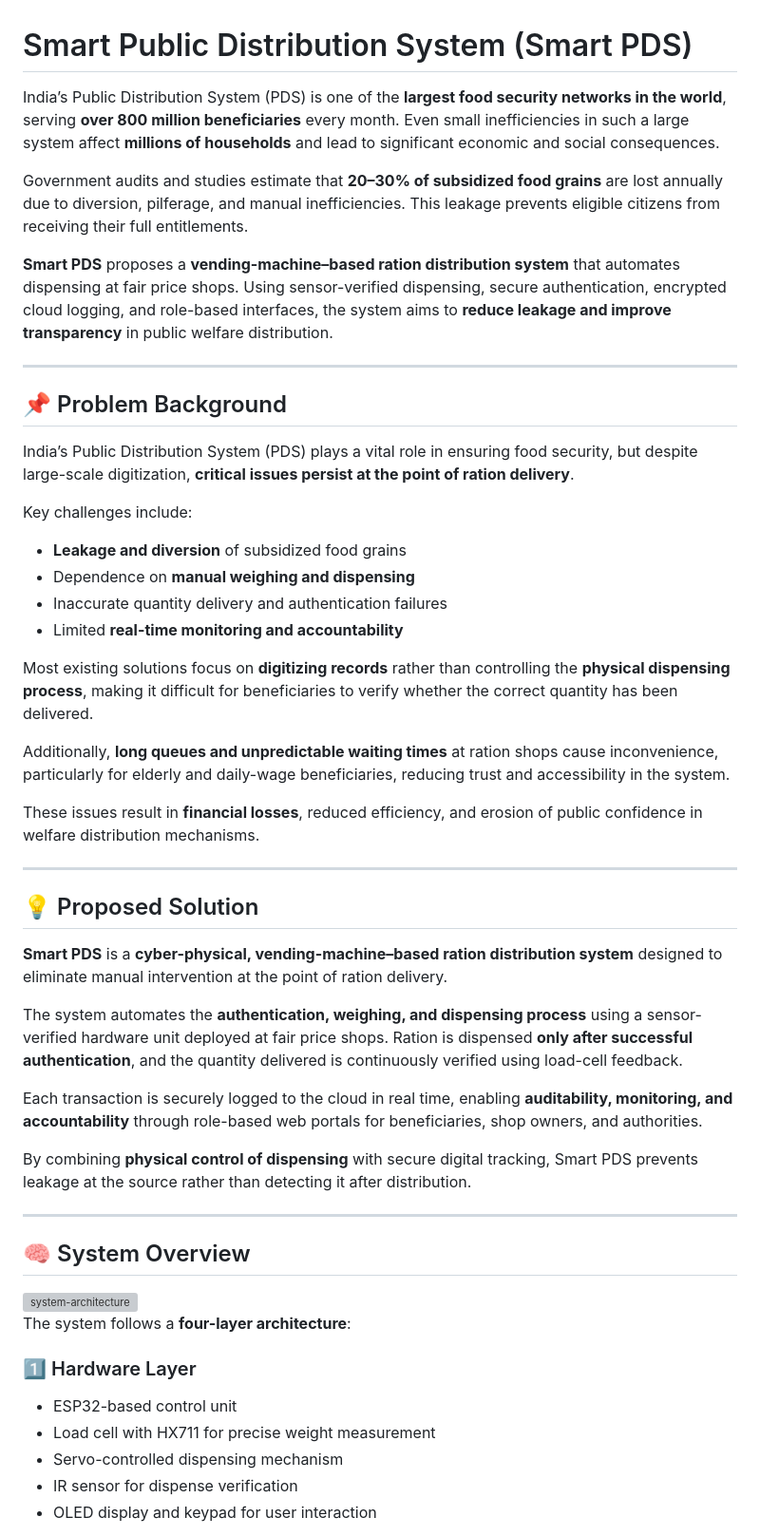
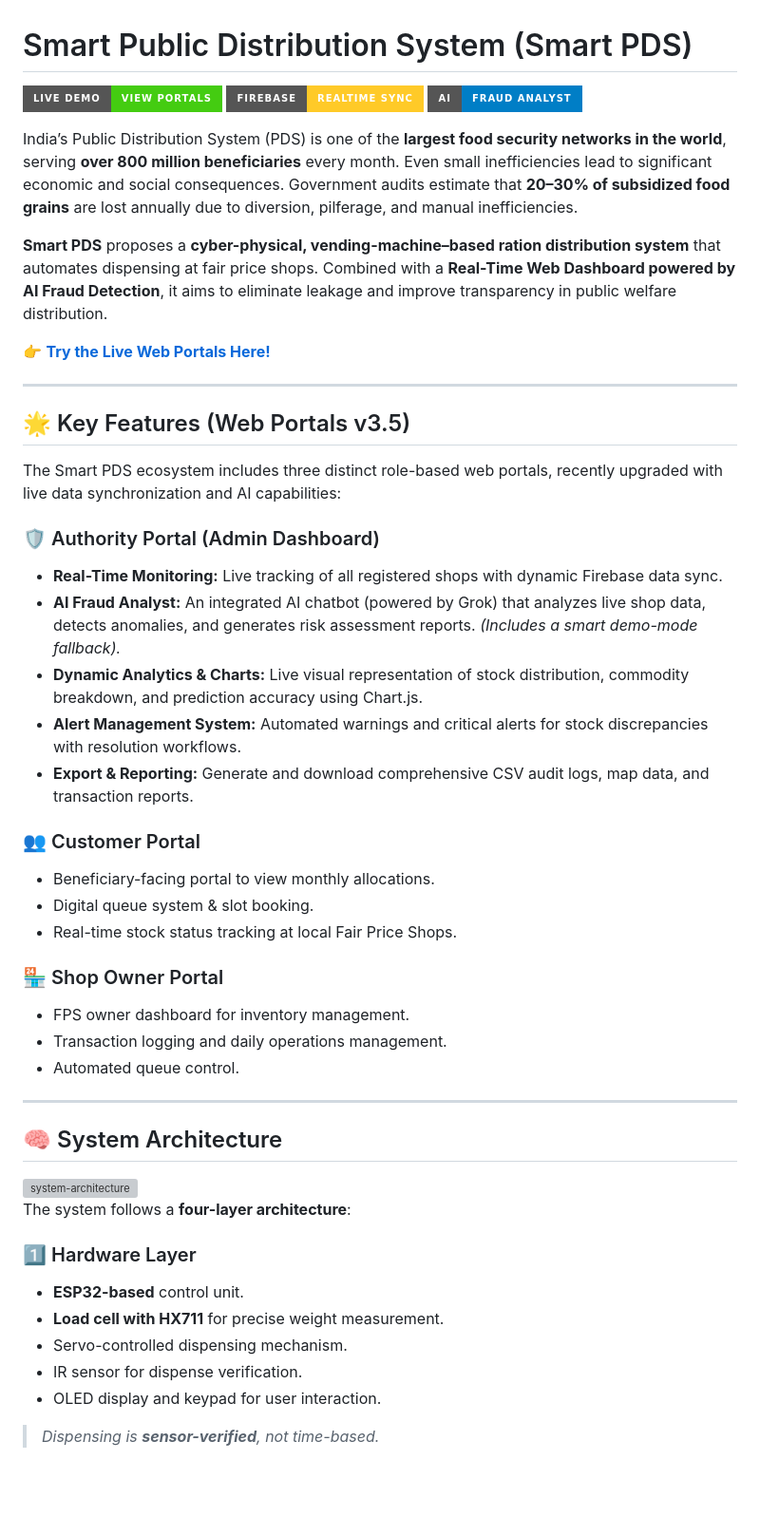
Before and after one commit to VaishakSCEM543/smart-public-distribution-system, a Markdown page: README.md, the part around one of its changes. Shown at 95% size. Drawn GitHub-style; badges without logos; blank space fills up the shorter version; grey boxes are pictures that could not be loaded.

Commit message:
docs: update README with live GitHub Pages link and v3.5 features

```diff
--- a/README.md
+++ b/README.md
@@ -1,77 +1,51 @@
 # Smart Public Distribution System (Smart PDS)
 
-India’s Public Distribution System (PDS) is one of the **largest food security
-networks in the world**, serving **over 800 million beneficiaries** every month.
-Even small inefficiencies in such a large system affect **millions of households**
-and lead to significant economic and social consequences.
+[![Live Demo](https://img.shields.io/badge/Live_Demo-View_Portals-success?style=for-the-badge&logo=github)](https://vaishakscem543.github.io/smart-public-distribution-system/)
+[![Firebase](https://img.shields.io/badge/Firebase-Realtime_Sync-FFCA28?style=for-the-badge&logo=firebase&logoColor=white)](https://firebase.google.com/)
+[![AI](https://img.shields.io/badge/AI-Fraud_Analyst-blue?style=for-the-badge&logo=robot&logoColor=white)](https://x.ai)
 
-Government audits and studies estimate that **20–30% of subsidized food grains**
-are lost annually due to diversion, pilferage, and manual inefficiencies.
-This leakage prevents eligible citizens from receiving their full entitlements.
+India’s Public Distribution System (PDS) is one of the **largest food security networks in the world**, serving **over 800 million beneficiaries** every month. Even small inefficiencies lead to significant economic and social consequences. Government audits estimate that **20–30% of subsidized food grains** are lost annually due to diversion, pilferage, and manual inefficiencies.
 
-**Smart PDS** proposes a **vending-machine–based ration distribution system**
-that automates dispensing at fair price shops. Using sensor-verified dispensing,
-secure authentication, encrypted cloud logging, and role-based interfaces,
-the system aims to **reduce leakage and improve transparency** in public
-welfare distribution.
+**Smart PDS** proposes a **cyber-physical, vending-machine–based ration distribution system** that automates dispensing at fair price shops. Combined with a **Real-Time Web Dashboard powered by AI Fraud Detection**, it aims to eliminate leakage and improve transparency in public welfare distribution.
+
+👉 **[Try the Live Web Portals Here!](https://vaishakscem543.github.io/smart-public-distribution-system/)**
 
 ---
 
-## 📌 Problem Background
+## 🌟 Key Features (Web Portals v3.5)
 
-India’s Public Distribution System (PDS) plays a vital role in ensuring food
-security, but despite large-scale digitization, **critical issues persist at
-the point of ration delivery**.
+The Smart PDS ecosystem includes three distinct role-based web portals, recently upgraded with live data synchronization and AI capabilities:
 
-Key challenges include:
-- **Leakage and diversion** of subsidized food grains
-- Dependence on **manual weighing and dispensing**
-- Inaccurate quantity delivery and authentication failures
-- Limited **real-time monitoring and accountability**
+### 🛡️ Authority Portal (Admin Dashboard)
+- **Real-Time Monitoring:** Live tracking of all registered shops with dynamic Firebase data sync.
+- **AI Fraud Analyst:** An integrated AI chatbot (powered by Grok) that analyzes live shop data, detects anomalies, and generates risk assessment reports. *(Includes a smart demo-mode fallback).*
+- **Dynamic Analytics & Charts:** Live visual representation of stock distribution, commodity breakdown, and prediction accuracy using Chart.js.
+- **Alert Management System:** Automated warnings and critical alerts for stock discrepancies with resolution workflows.
+- **Export & Reporting:** Generate and download comprehensive CSV audit logs, map data, and transaction reports.
 
-Most existing solutions focus on **digitizing records** rather than controlling
-the **physical dispensing process**, making it difficult for beneficiaries to
-verify whether the correct quantity has been delivered.
+### 👥 Customer Portal
+- Beneficiary-facing portal to view monthly allocations.
+- Digital queue system & slot booking.
+- Real-time stock status tracking at local Fair Price Shops.
 
-Additionally, **long queues and unpredictable waiting times** at ration shops
-cause inconvenience, particularly for elderly and daily-wage beneficiaries,
-reducing trust and accessibility in the system.
-
-These issues result in **financial losses**, reduced efficiency, and erosion
-of public confidence in welfare distribution mechanisms.
+### 🏪 Shop Owner Portal
+- FPS owner dashboard for inventory management.
+- Transaction logging and daily operations management.
+- Automated queue control.
 
 ---
 
-## 💡 Proposed Solution
-
-**Smart PDS** is a **cyber-physical, vending-machine–based ration distribution system**
-designed to eliminate manual intervention at the point of ration delivery.
-
-The system automates the **authentication, weighing, and dispensing process**
-using a sensor-verified hardware unit deployed at fair price shops. Ration is
-dispensed **only after successful authentication**, and the quantity delivered
-is continuously verified using load-cell feedback.
-
-Each transaction is securely logged to the cloud in real time, enabling
-**auditability, monitoring, and accountability** through role-based web portals
-for beneficiaries, shop owners, and authorities.
-
-By combining **physical control of dispensing** with secure digital tracking,
-Smart PDS prevents leakage at the source rather than detecting it after
-distribution.
-
----
-
-## 🧠 System Overview
+## 🧠 System Architecture
 
 <img width="817" height="518" alt="system-architecture" src="https://github.com/user-attachments/assets/daca8789-0c45-4339-847b-da3438277a95" />
 
 The system follows a **four-layer architecture**:
 
 ### 1️⃣ Hardware Layer
-- ESP32-based control unit
-- Load cell with HX711 for precise weight measurement
-- Servo-controlled dispensing mechanism
-- IR sensor for dispense verification
-- OLED display and keypad for user interaction
+- **ESP32-based** control unit.
+- **Load cell with HX711** for precise weight measurement.
+- Servo-controlled dispensing mechanism.
+- IR sensor for dispense verification.
+- OLED display and keypad for user interaction.
+> *Dispensing is **sensor-verified**, not time-based.*
 
```
Also changed, not shown: other parts of README.md (+32 -117 lines).
